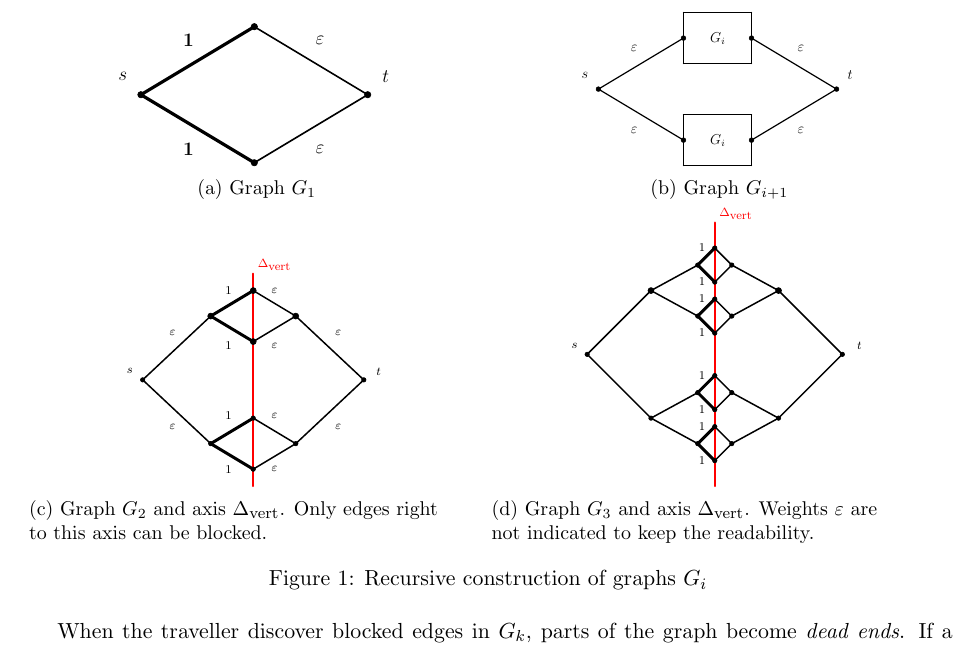
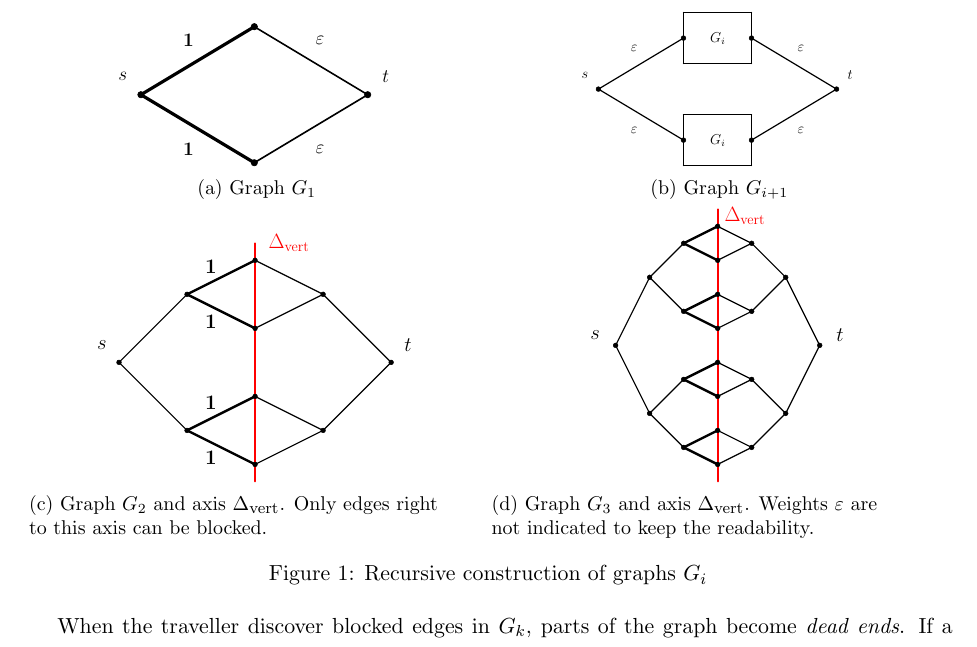
Before and after one commit to traffic144/PourJoe, a LaTeX paper (Latex/Memoryless/MemorylessCanadian_Stacks.tex, which reads Latex/Memoryless/graphics/G_2.tex, Latex/Memoryless/graphics/G_3.tex): part of page 4 of 6, cut so that both start at the same text. Compiled offline with pdfLaTeX.

Commit message:
Lissage des figures

```diff
--- a/Latex/Memoryless/MemorylessCanadian_Stacks.tex
+++ b/Latex/Memoryless/MemorylessCanadian_Stacks.tex
@@ -201,13 +201,13 @@ We define recursively a sequence of graphs $G_i$ for $i \geq 1$ with weights fro
 \end{subfigure}
 \begin{subfigure}[b]{0.49\columnwidth}
 \centering
-\scalebox{0.75}{\input{graphics/G_2}}
+\scalebox{.6}{\input{graphics/G_2}}
 \caption{Graph $G_2$ and axis $\deltavert$. Only edges right\\ to this axis can be blocked.}
 \label{subfig:G_2}
 \end{subfigure}
 \begin{subfigure}[b]{0.49\columnwidth}
 \centering
-\scalebox{0.75}{\input{graphics/G_3}}
+\scalebox{0.6}{\input{graphics/G_3}}
 \caption{Graph $G_3$ and axis $\deltavert$. Weights $\varepsilon$ are\\ not indicated to keep the readability.}
 \label{subfig:G_3}
 \end{subfigure}
--- a/Latex/Memoryless/graphics/G_2.tex
+++ b/Latex/Memoryless/graphics/G_2.tex
@@ -1,43 +1,35 @@
 \begin{tikzpicture}[line cap=round,line join=round,>=triangle 45,x=1cm,y=1cm]
 %\clip(-7.415949195666677,-4.979207164201812) rectangle (6.110862528225963,7.380468149885891);
-\draw [line width=2pt] (-2,4)-- (-1,4.6);
-\draw [line width=1pt] (-1,4.6)-- (0,4);
-\draw [line width=2pt] (-2,4)-- (-1,3.4);
-\draw [line width=1pt] (-1,3.4)-- (0,4);
-\draw [line width=1pt] (-3.6,2.5)-- (-2,4);
-\draw [line width=1pt] (0,4)-- (1.6,2.5);
-\draw [line width=2pt] (-2,1)-- (-1,1.6);
-\draw [line width=2pt] (-2,1)-- (-1,0.4);
-\draw [line width=1pt] (-1,0.4)-- (0,1);
-\draw [line width=1pt] (-1,1.6)-- (0,1);
-\draw [line width=1pt] (0,1)-- (1.6,2.5);
-\draw [line width=1pt] (-3.6,2.5)-- (-2,1);
+\draw [line width=1pt] (0,0)-- (2,2);
+\draw [line width=2pt] (2,2)-- (4,3);
+\draw [line width=2pt] (2,2)-- (4,1);
+\draw [line width=1pt] (4,3)-- (6,2);
+\draw [line width=1pt] (4,1)-- (6,2);
+\draw [line width=1pt] (6,2)-- (8,0);
+\draw [line width=1pt] (0,0)-- (2,-2);
+\draw [line width=2pt] (2,-2)-- (4,-3);
+\draw [line width=2pt] (2,-2)-- (4,-1);
+\draw [line width=1pt] (4,-3)-- (6,-2);
+\draw [line width=1pt] (4,-1)-- (6,-2);
+\draw [line width=1pt] (6,-2)-- (8,0);
 \begin{scriptsize}
-\draw [line width = 1.4pt,color=red] (-1,0)--(-1,5);
-\draw[color=red] (-0.5,5.2) node {$\deltavert$};
-\draw [fill=black] (0,4) circle (2pt);
-\draw [fill=black] (-2,4) circle (2pt);
-\draw [fill=black] (-1,4.6) circle (2pt);
-\draw [fill=black] (-1,3.4) circle (2pt);
-\draw[color=black] (-1.58,4.6) node {1};
-\draw[color=black] (-0.5,4.6) node {$\varepsilon$};
-\draw[color=black] (-1.58,3.3) node {1};
-\draw[color=black] (-0.5,3.3) node {$\varepsilon$};
-\draw [fill=black] (-3.6,2.5) circle (1.5pt);
-\draw[color=black] (-3.9,2.7) node {$s$};
-\draw[color=black] (-2.9,3.6) node {$\varepsilon$};
-\draw [fill=black] (1.6,2.5) circle (1.5pt);
-\draw[color=black] (1.95,2.7) node {$t$};
-\draw[color=black] (1.0,3.6) node {$\varepsilon$};
-\draw [fill=black] (-2,1) circle (1.5pt);
-\draw [fill=black] (-1,1.6) circle (1.5pt);
-\draw [fill=black] (0,1) circle (1.5pt);
-\draw [fill=black] (-1,0.4) circle (1.5pt);
-\draw[color=black] (-1.58,1.66) node {1};
-\draw[color=black] (-1.58,0.4) node {1};
-\draw[color=black] (-0.5,0.4) node {$\varepsilon$};
-\draw[color=black] (-0.5,1.66) node {$\varepsilon$};
-\draw[color=black] (1.0,1.4) node {$\varepsilon$};
-\draw[color=black] (-2.9,1.4) node {$\varepsilon$};
+\draw [line width = 1.4pt,color=red] (4,3.5)--(4,-3.5);
+\draw[color=red] (5,3.5) node {\LARGE $\Delta_{\mbox{\large vert}}$};
+\draw [fill=black] (2, 2) circle (2pt);
+\draw [fill=black] (4, 3) circle (2pt);
+\draw [fill=black] (6, 2) circle (2pt);
+\draw [fill=black] (4, 1) circle (2pt);
+\draw [fill=black] (0, 0) circle (2pt);
+\draw [fill=black] (8, 0) circle (2pt);
+\draw [fill=black] (2, -2) circle (2pt);
+\draw [fill=black] (4, -3) circle (2pt);
+\draw [fill=black] (6, -2) circle (2pt);
+\draw [fill=black] (4, -1) circle (2pt);
+\draw[color=black] (-0.5, 0.5) node {\LARGE $s$};
+\draw[color=black] (2.7, 2.8) node {\LARGE \textbf{1}};
+\draw[color=black] (2.7, 1.2) node {\LARGE \textbf{1}};
+\draw[color=black] (2.7, -1.2) node {\LARGE \textbf{1}};
+\draw[color=black] (2.7, -2.8) node {\LARGE \textbf{1}};
+\draw[color=black] (8.5, 0.5) node {\LARGE $t$};
 \end{scriptsize}
 \end{tikzpicture}
--- a/Latex/Memoryless/graphics/G_3.tex
+++ b/Latex/Memoryless/graphics/G_3.tex
@@ -1,67 +1,132 @@
+%\begin{tikzpicture}[line cap=round,line join=round,>=triangle 45,x=1cm,y=1cm]
+%%\clip(-7.415949195666677,-5.90693097712365) rectangle (20.34094875546258,7.380468149885891);
+%\draw [line width=1pt] (-4.0,2.5)-- (-2.5,4);
+%\draw [line width=1pt] (0.5,4)-- (2.0,2.5);
+%\draw [line width=1pt] (0.5,1)-- (2.0,2.5);
+%\draw [line width=1pt] (-4.0,2.5)-- (-2.5,1);
+%\draw [line width=1pt] (-2.5,4)-- (-1.4,4.6);
+%\draw [line width=2pt] (-1.4,4.6)-- (-1,5);
+%\draw [line width=1pt] (-1,5)-- (-0.6,4.6);
+%\draw [line width=1pt] (-0.6,4.6)-- (-1,4.2);
+%\draw [line width=2pt] (-1.4,4.6)-- (-1,4.2);
+%\draw [line width=1pt] (-0.6,4.6)-- (0.5,4);
+%\draw [line width=1pt] (-2.5,4)-- (-1.4,3.4);
+%\draw [line width=2pt] (-1.4,3.4)-- (-1,3.8);
+%\draw [line width=1pt] (-1,3.8)-- (-0.6,3.4);
+%\draw [line width=2pt] (-1.4,3.4)-- (-1,3);
+%\draw [line width=1pt] (-1,3)-- (-0.6,3.4);
+%\draw [line width=1pt] (-0.6,3.4)-- (0.5,4);
+%\draw [line width=1pt] (-2.5,1)-- (-1.4,1.6);
+%\draw [line width=2pt] (-1.4,1.6)-- (-1,2);
+%\draw [line width=2pt] (-1.4,1.6)-- (-1,1.2);
+%\draw [line width=1pt] (-1,1.2)-- (-0.6,1.6);
+%\draw [line width=1pt] (-1,2)-- (-0.6,1.6);
+%\draw [line width=1pt] (-0.6,1.6)-- (0.5,1);
+%\draw [line width=1pt] (-2.5,1)-- (-1.4,0.4);
+%\draw [line width=2pt] (-1.4,0.4)-- (-1,0.8);
+%\draw [line width=1pt] (-1,0.8)-- (-0.6,0.4);
+%\draw [line width=2pt] (-1.4,0.4)-- (-1,0);
+%\draw [line width=1pt] (-1,0)-- (-0.6,0.4);
+%\draw [line width=1pt] (-0.6,0.4)-- (0.5,1);
+%\begin{scriptsize}
+%\draw [line width = 1.4pt,color=red] (-1,-0.6)--(-1,5.6);
+%\draw[color=red] (-0.5,5.8) node {$\deltavert$};
+%\draw [fill=black] (0.5,4) circle (2pt);
+%\draw [fill=black] (-2.5,4) circle (2pt);
+%\draw [fill=black] (-1.4,4.6) circle (1.5pt);
+%\draw [fill=black] (-1.4,3.4) circle (1.5pt);
+%\draw [fill=black] (-4.0,2.5) circle (1.5pt);
+%\draw[color=black] (-4.3,2.7) node {$s$};
+%\draw [fill=black] (2.0,2.5) circle (1.5pt);
+%\draw[color=black] (2.4,2.7) node {$t$};
+%\draw [fill=black] (-2.5,1) circle (1.5pt);
+%\draw [fill=black] (-1.4,1.6) circle (1.5pt);
+%\draw [fill=black] (0.5,1) circle (1.5pt);
+%\draw [fill=black] (-0.6,0.4) circle (1.5pt);
+%\draw [fill=black] (-0.6,1.6) circle (1.5pt);
+%\draw [fill=black] (-1.4,0.4) circle (1.5pt);
+%\draw [fill=black] (-1,2) circle (1.5pt);
+%\draw [fill=black] (-1,1.2) circle (1.5pt);
+%\draw [fill=black] (-1,0.8) circle (1.5pt);
+%\draw [fill=black] (-1,0) circle (1.5pt);
+%\draw [fill=black] (-0.6,4.6) circle (1.5pt);
+%\draw [fill=black] (-1,5) circle (1.5pt);
+%\draw [fill=black] (-1,4.2) circle (1.5pt);
+%\draw [fill=black] (-1,3.8) circle (1.5pt);
+%\draw [fill=black] (-1,3) circle (1.5pt);
+%\draw [fill=black] (-0.6,3.4) circle (1.5pt);
+%\draw[color=black] (-1.3,5) node {1};
+%\draw[color=black] (-1.3,4.2) node {1};
+%\draw[color=black] (-1.3,3.8) node {1};
+%\draw[color=black] (-1.3,3) node {1};
+%\draw[color=black] (-1.3,2) node {1};
+%\draw[color=black] (-1.3,1.2) node {1};
+%\draw[color=black] (-1.3,0.8) node {1};
+%\draw[color=black] (-1.3,0) node {1};
+%\end{scriptsize}
+%\end{tikzpicture}
+
+
 \begin{tikzpicture}[line cap=round,line join=round,>=triangle 45,x=1cm,y=1cm]
-%\clip(-7.415949195666677,-5.90693097712365) rectangle (20.34094875546258,7.380468149885891);
-\draw [line width=1pt] (-4.0,2.5)-- (-2.5,4);
-\draw [line width=1pt] (0.5,4)-- (2.0,2.5);
-\draw [line width=1pt] (0.5,1)-- (2.0,2.5);
-\draw [line width=1pt] (-4.0,2.5)-- (-2.5,1);
-\draw [line width=1pt] (-2.5,4)-- (-1.4,4.6);
-\draw [line width=2pt] (-1.4,4.6)-- (-1,5);
-\draw [line width=1pt] (-1,5)-- (-0.6,4.6);
-\draw [line width=1pt] (-0.6,4.6)-- (-1,4.2);
-\draw [line width=2pt] (-1.4,4.6)-- (-1,4.2);
-\draw [line width=1pt] (-0.6,4.6)-- (0.5,4);
-\draw [line width=1pt] (-2.5,4)-- (-1.4,3.4);
-\draw [line width=2pt] (-1.4,3.4)-- (-1,3.8);
-\draw [line width=1pt] (-1,3.8)-- (-0.6,3.4);
-\draw [line width=2pt] (-1.4,3.4)-- (-1,3);
-\draw [line width=1pt] (-1,3)-- (-0.6,3.4);
-\draw [line width=1pt] (-0.6,3.4)-- (0.5,4);
-\draw [line width=1pt] (-2.5,1)-- (-1.4,1.6);
-\draw [line width=2pt] (-1.4,1.6)-- (-1,2);
-\draw [line width=2pt] (-1.4,1.6)-- (-1,1.2);
-\draw [line width=1pt] (-1,1.2)-- (-0.6,1.6);
-\draw [line width=1pt] (-1,2)-- (-0.6,1.6);
-\draw [line width=1pt] (-0.6,1.6)-- (0.5,1);
-\draw [line width=1pt] (-2.5,1)-- (-1.4,0.4);
-\draw [line width=2pt] (-1.4,0.4)-- (-1,0.8);
-\draw [line width=1pt] (-1,0.8)-- (-0.6,0.4);
-\draw [line width=2pt] (-1.4,0.4)-- (-1,0);
-\draw [line width=1pt] (-1,0)-- (-0.6,0.4);
-\draw [line width=1pt] (-0.6,0.4)-- (0.5,1);
+%\clip(-7.415949195666677,-4.979207164201812) rectangle (6.110862528225963,7.380468149885891);
+\draw [line width=1pt] (0,0)-- (1,2);
+\draw [line width=1pt] (1,2)-- (2,3);
+\draw [line width=2pt] (2,3)-- (3,3.5);
+\draw [line width=2pt] (2,3)-- (3,2.5);
+\draw [line width=1pt] (3,3.5)-- (4,3);
+\draw [line width=1pt] (3,2.5)-- (4,3);
+\draw [line width=1pt] (4,3)-- (5,2);
+\draw [line width=1pt] (1,2)-- (2,1);
+\draw [line width=2pt] (2,1)-- (3,0.5);
+\draw [line width=2pt] (2,1)-- (3,1.5);
+\draw [line width=1pt] (3,0.5)-- (4,1);
+\draw [line width=1pt] (3,1.5)-- (4,1);
+\draw [line width=1pt] (4,1)-- (5,2);
+\draw [line width=1pt] (5,2)-- (6,0);
+\draw [line width=1pt] (0,0)-- (1,-2);
+\draw [line width=1pt] (1,-2)-- (2,-3);
+\draw [line width=2pt] (2,-3)-- (3,-3.5);
+\draw [line width=2pt] (2,-3)-- (3,-2.5);
+\draw [line width=1pt] (3,-3.5)-- (4,-3);
+\draw [line width=1pt] (3,-2.5)-- (4,-3);
+\draw [line width=1pt] (4,-3)-- (5,-2);
+\draw [line width=1pt] (1,-2)-- (2,-1);
+\draw [line width=2pt] (2,-1)-- (3,-0.5);
+\draw [line width=2pt] (2,-1)-- (3,-1.5);
+\draw [line width=1pt] (3,-0.5)-- (4,-1);
+\draw [line width=1pt] (3,-1.5)-- (4,-1);
+\draw [line width=1pt] (4,-1)-- (5,-2);
+\draw [line width=1pt] (5,-2)-- (6,0);
 \begin{scriptsize}
-\draw [line width = 1.4pt,color=red] (-1,-0.6)--(-1,5.6);
-\draw[color=red] (-0.5,5.8) node {$\deltavert$};
-\draw [fill=black] (0.5,4) circle (2pt);
-\draw [fill=black] (-2.5,4) circle (2pt);
-\draw [fill=black] (-1.4,4.6) circle (1.5pt);
-\draw [fill=black] (-1.4,3.4) circle (1.5pt);
-\draw [fill=black] (-4.0,2.5) circle (1.5pt);
-\draw[color=black] (-4.3,2.7) node {$s$};
-\draw [fill=black] (2.0,2.5) circle (1.5pt);
-\draw[color=black] (2.4,2.7) node {$t$};
-\draw [fill=black] (-2.5,1) circle (1.5pt);
-\draw [fill=black] (-1.4,1.6) circle (1.5pt);
-\draw [fill=black] (0.5,1) circle (1.5pt);
-\draw [fill=black] (-0.6,0.4) circle (1.5pt);
-\draw [fill=black] (-0.6,1.6) circle (1.5pt);
-\draw [fill=black] (-1.4,0.4) circle (1.5pt);
-\draw [fill=black] (-1,2) circle (1.5pt);
-\draw [fill=black] (-1,1.2) circle (1.5pt);
-\draw [fill=black] (-1,0.8) circle (1.5pt);
-\draw [fill=black] (-1,0) circle (1.5pt);
-\draw [fill=black] (-0.6,4.6) circle (1.5pt);
-\draw [fill=black] (-1,5) circle (1.5pt);
-\draw [fill=black] (-1,4.2) circle (1.5pt);
-\draw [fill=black] (-1,3.8) circle (1.5pt);
-\draw [fill=black] (-1,3) circle (1.5pt);
-\draw [fill=black] (-0.6,3.4) circle (1.5pt);
-\draw[color=black] (-1.3,5) node {1};
-\draw[color=black] (-1.3,4.2) node {1};
-\draw[color=black] (-1.3,3.8) node {1};
-\draw[color=black] (-1.3,3) node {1};
-\draw[color=black] (-1.3,2) node {1};
-\draw[color=black] (-1.3,1.2) node {1};
-\draw[color=black] (-1.3,0.8) node {1};
-\draw[color=black] (-1.3,0) node {1};
+\draw [line width = 1.4pt,color=red] (3,4)--(3,-4);
+\draw[color=red] (3.8,3.8) node {\LARGE $\Delta_{\mbox{\large vert}}$};
+\draw [fill=black] (0, 0) circle (2pt);
+\draw [fill=black] (1, 2) circle (2pt);
+\draw [fill=black] (2, 3) circle (2pt);
+\draw [fill=black] (3, 3.5) circle (2pt);
+\draw [fill=black] (3, 2.5) circle (2pt);
+\draw [fill=black] (4, 3) circle (2pt);
+\draw [fill=black] (2, 1) circle (2pt);
+\draw [fill=black] (3, 1.5) circle (2pt);
+\draw [fill=black] (3, 0.5) circle (2pt);
+\draw [fill=black] (4, 1) circle (2pt);
+\draw [fill=black] (5, 2) circle (2pt);
+\draw [fill=black] (1, -2) circle (2pt);
+\draw [fill=black] (2, -3) circle (2pt);
+\draw [fill=black] (3, -3.5) circle (2pt);
+\draw [fill=black] (3, -2.5) circle (2pt);
+\draw [fill=black] (4, -3) circle (2pt);
+\draw [fill=black] (2, -1) circle (2pt);
+\draw [fill=black] (3, -1.5) circle (2pt);
+\draw [fill=black] (3, -0.5) circle (2pt);
+\draw [fill=black] (4, -1) circle (2pt);
+\draw [fill=black] (5, -2) circle (2pt);
+\draw [fill=black] (6, 0) circle (2pt);
+\draw[color=black] (-0.6, 0.3) node {\LARGE $s$};
+%\draw[color=black] (2.7, 2.8) node {\LARGE \textbf{1}};
+%\draw[color=black] (2.7, 1.2) node {\LARGE \textbf{1}};
+%\draw[color=black] (2.7, -1.2) node {\LARGE \textbf{1}};
+%\draw[color=black] (2.7, -2.8) node {\LARGE \textbf{1}};
+\draw[color=black] (6.6, 0.3) node {\LARGE $t$};
 \end{scriptsize}
 \end{tikzpicture}
```
Also changed, not shown: Latex/Memoryless/MemorylessCanadian_Stacks.pdf.
